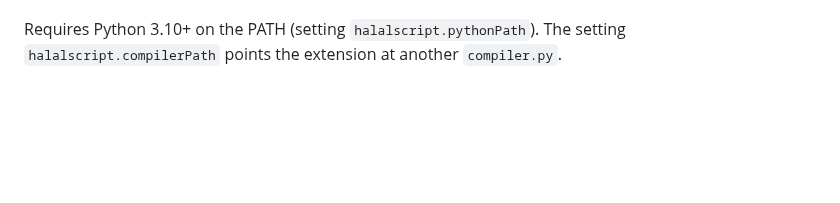
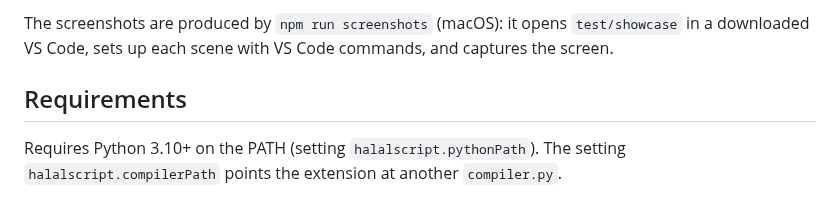
Before and after one commit to dkovalenko1/halalscript, a Markdown page: vscode-halalscript/README.md, the part around one of its changes. Rendered like a GitHub page; blank space fills up the shorter version.

```diff
--- a/vscode-halalscript/README.md
+++ b/vscode-halalscript/README.md
@@ -21,3 +49,9 @@ Language support for [HalalScript](../README.md) files (`.halal`).
+The screenshots are produced by `npm run screenshots` (macOS): it opens
+`test/showcase` in a downloaded VS Code, sets up each scene with VS Code
+commands, and captures the screen.
+
+## Requirements
+
 Requires Python 3.10+ on the PATH (setting `halalscript.pythonPath`). The setting
 `halalscript.compilerPath` points the extension at another `compiler.py`.
 
```
Also changed, not shown: other parts of vscode-halalscript/README.md (+28 -0 lines), vscode-halalscript/images/1-highlighting.png (added), vscode-halalscript/images/2-compiler-error.png (added), vscode-halalscript/images/3-hover-ruling.png (added), vscode-halalscript/images/4-completion.png (added), vscode-halalscript/images/5-syntax-tree.png (added), vscode-halalscript/images/6-arabic-numeral.png (added), 6 other files.
